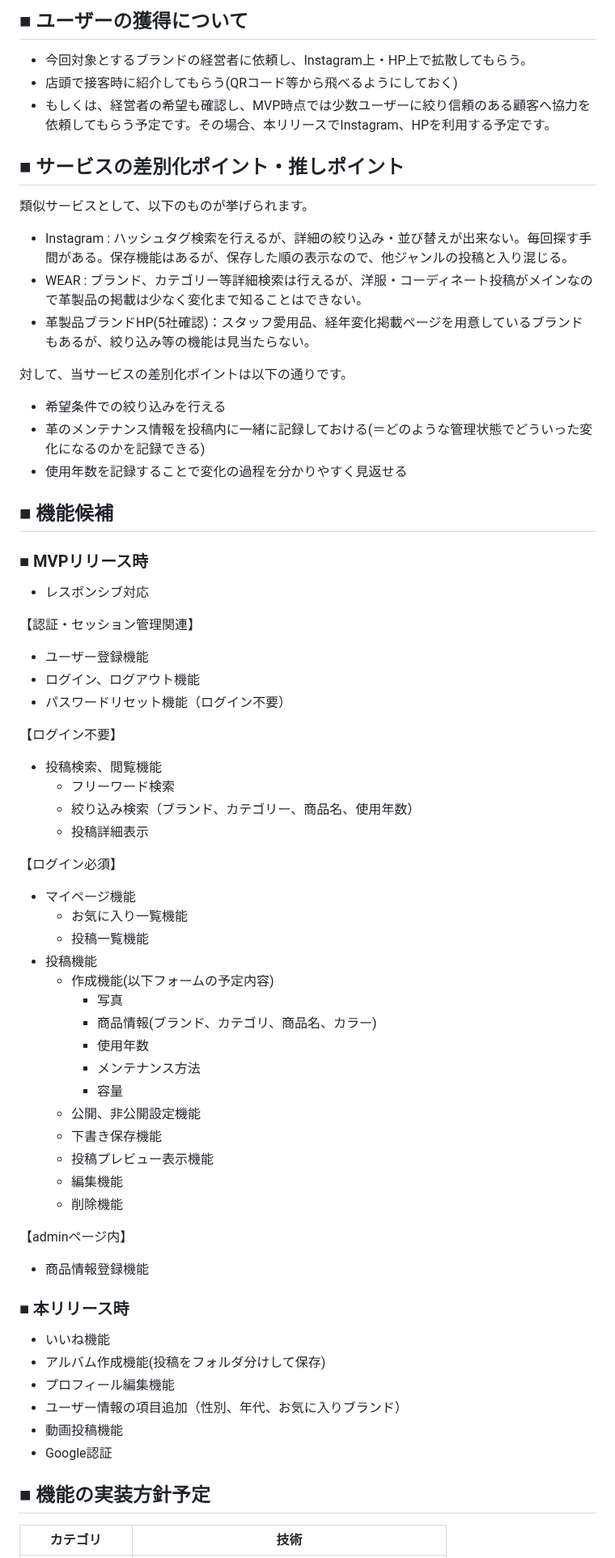
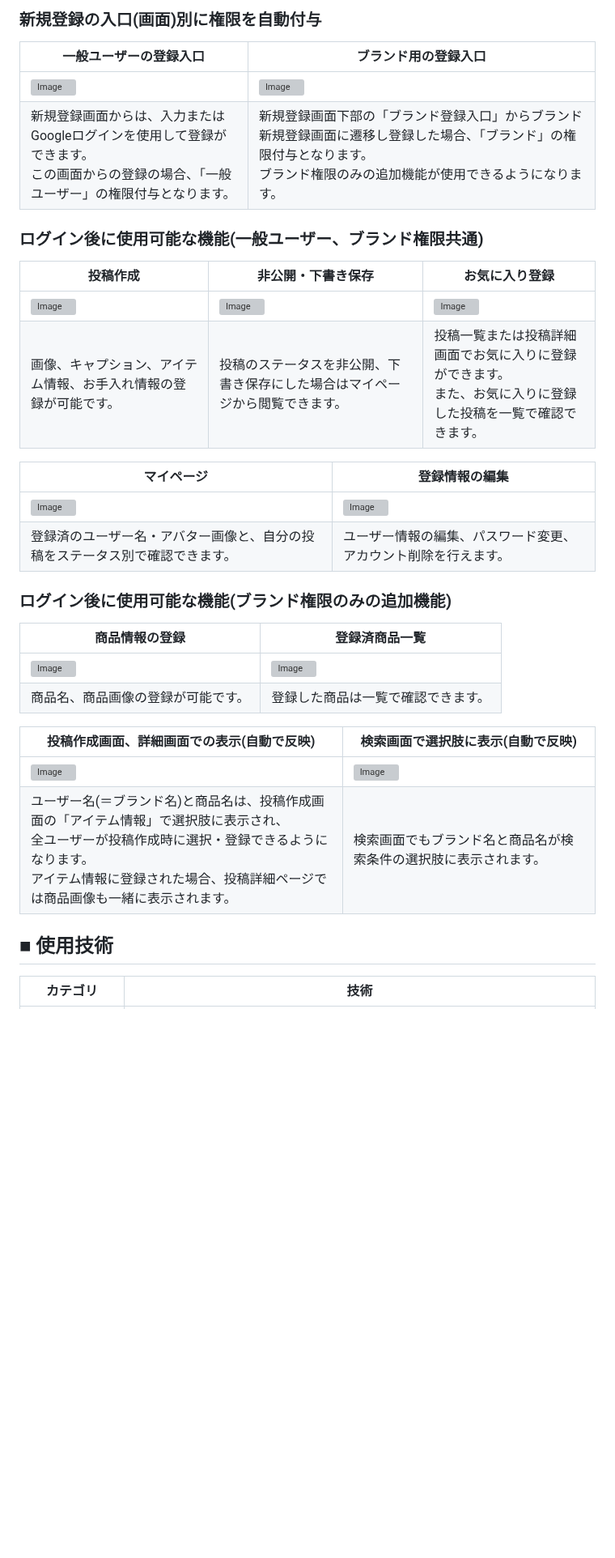
Before and after one commit to takeda-chiaki-53b/LeatherPalette, a Markdown page: README.md, the part around one of its changes. Shown at 81% size. GitHub-like rendering; blank space fills up the shorter version; grey boxes are pictures that could not be loaded.

Commit message:
READMEの修正(画像以外) #160

```diff
--- a/README.md
+++ b/README.md
@@ -56,64 +28,33 @@ FAQの記載はテキストのみで興味を引きにくいため閲覧され
-## ■ ユーザーの獲得について
-- 今回対象とするブランドの経営者に依頼し、Instagram上・HP上で拡散してもらう。
-- 店頭で接客時に紹介してもらう(QRコード等から飛べるようにしておく)
-- もしくは、経営者の希望も確認し、MVP時点では少数ユーザーに絞り信頼のある顧客へ協力を依頼してもらう予定です。その場合、本リリースでInstagram、HPを利用する予定です。
-
-## ■ サービスの差別化ポイント・推しポイント
-類似サービスとして、以下のものが挙げられます。
-- Instagram : ハッシュタグ検索を行えるが、詳細の絞り込み・並び替えが出来ない。毎回探す手間がある。保存機能はあるが、保存した順の表示なので、他ジャンルの投稿と入り混じる。
-- WEAR : ブランド、カテゴリー等詳細検索は行えるが、洋服・コーディネート投稿がメインなので革製品の掲載は少なく変化まで知ることはできない。
-- 革製品ブランドHP(5社確認)：スタッフ愛用品、経年変化掲載ページを用意しているブランドもあるが、絞り込み等の機能は見当たらない。
-
-対して、当サービスの差別化ポイントは以下の通りです。
-- 希望条件での絞り込みを行える
-- 革のメンテナンス情報を投稿内に一緒に記録しておける(＝どのような管理状態でどういった変化になるのかを記録できる)
-- 使用年数を記録することで変化の過程を分かりやすく見返せる
+### 新規登録の入口(画面)別に権限を自動付与
+| 一般ユーザーの登録入口 | ブランド用の登録入口 |
+| ---- | ---- |
+|![Image]() | ![Image]() |
+| 新規登録画面からは、入力またはGoogleログインを使用して登録ができます。<br>この画面からの登録の場合、「一般ユーザー」の権限付与となります。 | 新規登録画面下部の「ブランド登録入口」からブランド新規登録画面に遷移し登録した場合、「ブランド」の権限付与となります。<br>ブランド権限のみの追加機能が使用できるようになります。 |
 
 
-## ■ 機能候補
-### ■ MVPリリース時
-- レスポンシブ対応
+### ログイン後に使用可能な機能(一般ユーザー、ブランド権限共通)
+| 投稿作成 | 非公開・下書き保存 | お気に入り登録 |
+| ---- | ---- | ---- |
+|![Image]() | ![Image]() | ![Image]() |
+| 画像、キャプション、アイテム情報、お手入れ情報の登録が可能です。 | 投稿のステータスを非公開、下書き保存にした場合はマイページから閲覧できます。 | 投稿一覧または投稿詳細画面でお気に入りに登録ができます。<br>また、お気に入りに登録した投稿を一覧で確認できます。 |
 
-【認証・セッション管理関連】
-- ユーザー登録機能
-- ログイン、ログアウト機能
-- パスワードリセット機能（ログイン不要）
+| マイページ | 登録情報の編集 |
+| ---- | ---- |
+|![Image]() | ![Image]() |
+| 登録済のユーザー名・アバター画像と、自分の投稿をステータス別で確認できます。 | ユーザー情報の編集、パスワード変更、アカウント削除を行えます。 |
 
-【ログイン不要】
-- 投稿検索、閲覧機能
-    - フリーワード検索
-    - 絞り込み検索（ブランド、カテゴリー、商品名、使用年数）
-    - 投稿詳細表示
+### ログイン後に使用可能な機能(ブランド権限のみの追加機能)
+| 商品情報の登録 | 登録済商品一覧 |
+| ---- | ---- |
+|![Image]() | ![Image]() |
+| 商品名、商品画像の登録が可能です。 | 登録した商品は一覧で確認できます。 |
 
-【ログイン必須】
-- マイページ機能
-    - お気に入り一覧機能
-    - 投稿一覧機能
-- 投稿機能
-    - 作成機能(以下フォームの予定内容)
-        - 写真
-        - 商品情報(ブランド、カテゴリ、商品名、カラー)
-        - 使用年数
-        - メンテナンス方法
-        - 容量
-    - 公開、非公開設定機能
-    - 下書き保存機能
-    - 投稿プレビュー表示機能
-    - 編集機能
-    - 削除機能
-
-【adminページ内】
-- 商品情報登録機能
+| 投稿作成画面、詳細画面での表示(自動で反映) | 検索画面で選択肢に表示(自動で反映) |
+| ---- | ---- |
+|![Image]() | ![Image]() |
+| ユーザー名(＝ブランド名)と商品名は、投稿作成画面の「アイテム情報」で選択肢に表示され、<br>全ユーザーが投稿作成時に選択・登録できるようになります。<br>アイテム情報に登録された場合、投稿詳細ページでは商品画像も一緒に表示されます。 | 検索画面でもブランド名と商品名が検索条件の選択肢に表示されます。 |
 
 
-### ■ 本リリース時
-- いいね機能
-- アルバム作成機能(投稿をフォルダ分けして保存)
-- プロフィール編集機能
-- ユーザー情報の項目追加（性別、年代、お気に入りブランド）
-- 動画投稿機能
-- Google認証
-
-## ■ 機能の実装方針予定
+## ■ 使用技術
 | カテゴリ | 技術 |
 |  ---  |  ---  |
```
Also changed, not shown: other parts of README.md (+27 -53 lines).
